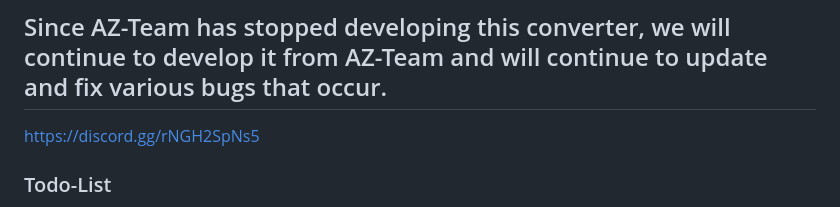
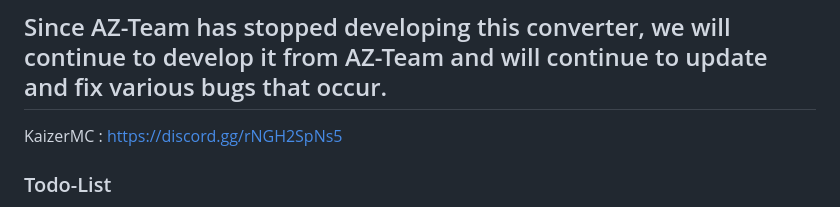
Before and after one commit to tomzangsad/gytoopsdfuse, a Markdown page: README.md, the part around the change. GitHub-like rendering.

```diff
--- a/README.md
+++ b/README.md
@@ -1,6 +1,6 @@
 ## Since AZ-Team has stopped developing this converter, we will continue to develop it from AZ-Team and will continue to update and fix various bugs that occur.
 
-https://discord.gg/rNGH2SpNs5
+KaizerMC : https://discord.gg/rNGH2SpNs5
 
 ### Todo-List
   - Support Custom Block (Ready for test and use)
```
